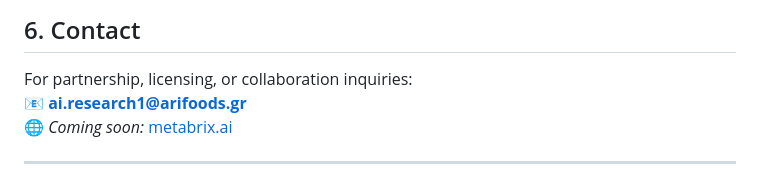
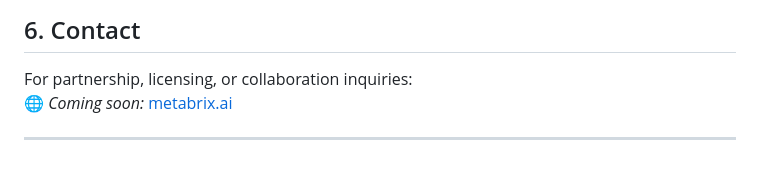
Before and after one commit to PyDevIan/MetaBrix, a Markdown page: MetaBrix_License_Plan.md, the part around the change. Rendered like a GitHub page.

```diff
--- a/MetaBrix_License_Plan.md
+++ b/MetaBrix_License_Plan.md
@@ -69,7 +69,6 @@ By contributing ideas, documentation, or code, you acknowledge that:
 
 ## 6. Contact
 For partnership, licensing, or collaboration inquiries:
-📧 **ai.research1@arifoods.gr**
 🌐 *Coming soon:* [metabrix.ai](https://metabrix.ai)
 
 ---
```
